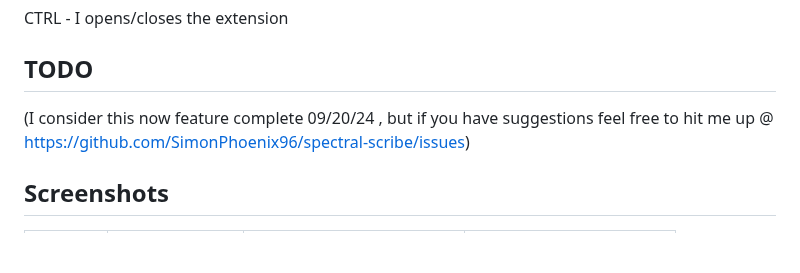
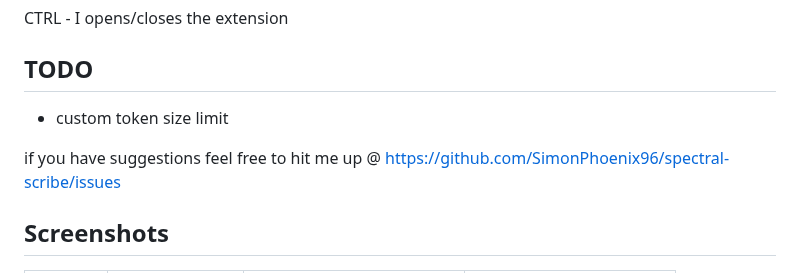
Before and after one commit to SimonPhoenix96/spectral-scribe, a Markdown page: README.md, the part around the change. Rendered like a GitHub page; blank space fills up the shorter version.

```diff
--- a/README.md
+++ b/README.md
@@ -14,7 +14,10 @@ It offers various functionalities for processing and analyzing text from YouTube
 CTRL - I opens/closes the extension
 
 ## TODO
-(I consider this now feature complete 09/20/24 , but if you have suggestions feel free to hit me up @ https://github.com/SimonPhoenix96/spectral-scribe/issues)
+
+- custom token size limit
+
+if you have suggestions feel free to hit me up @ https://github.com/SimonPhoenix96/spectral-scribe/issues
 
 ## Screenshots
 
```
